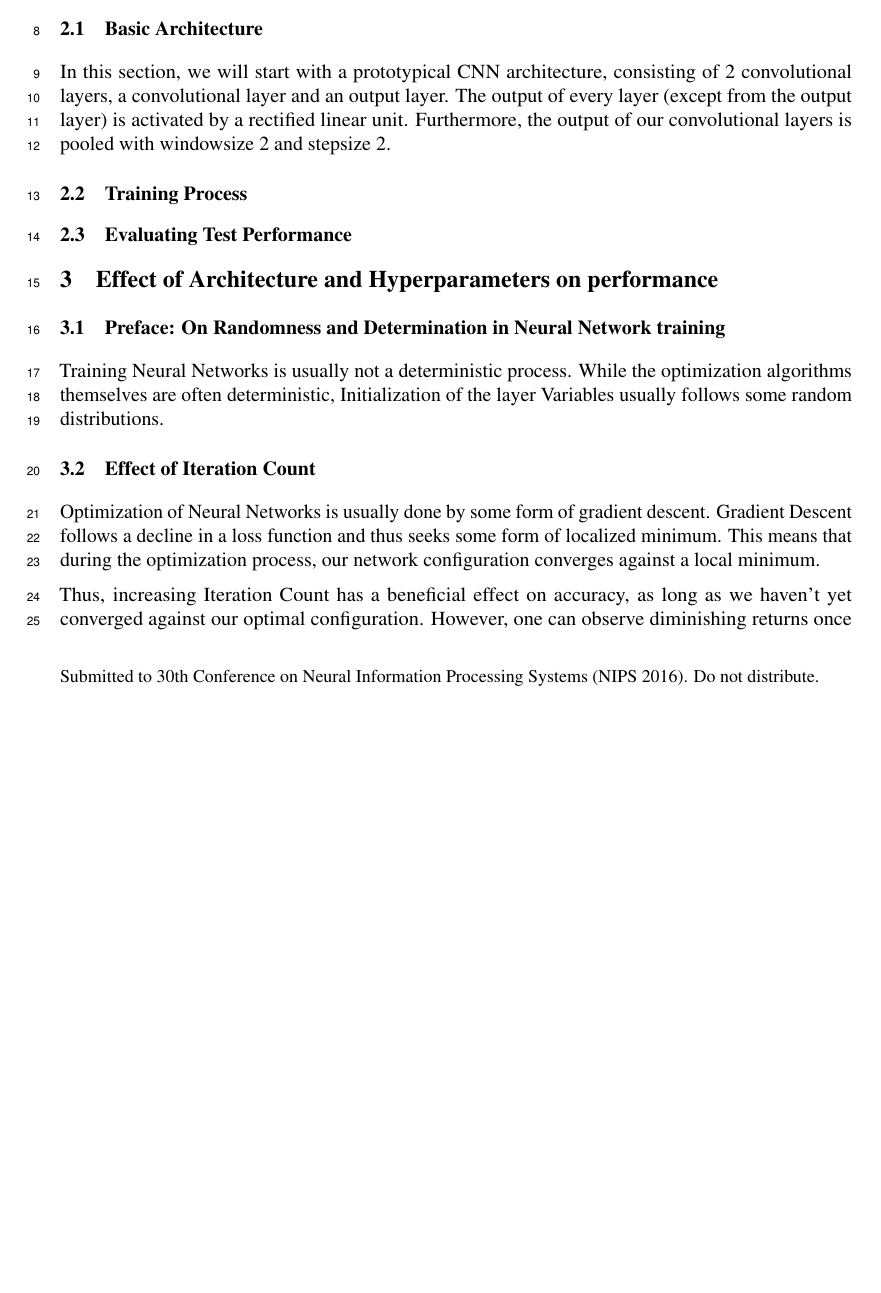
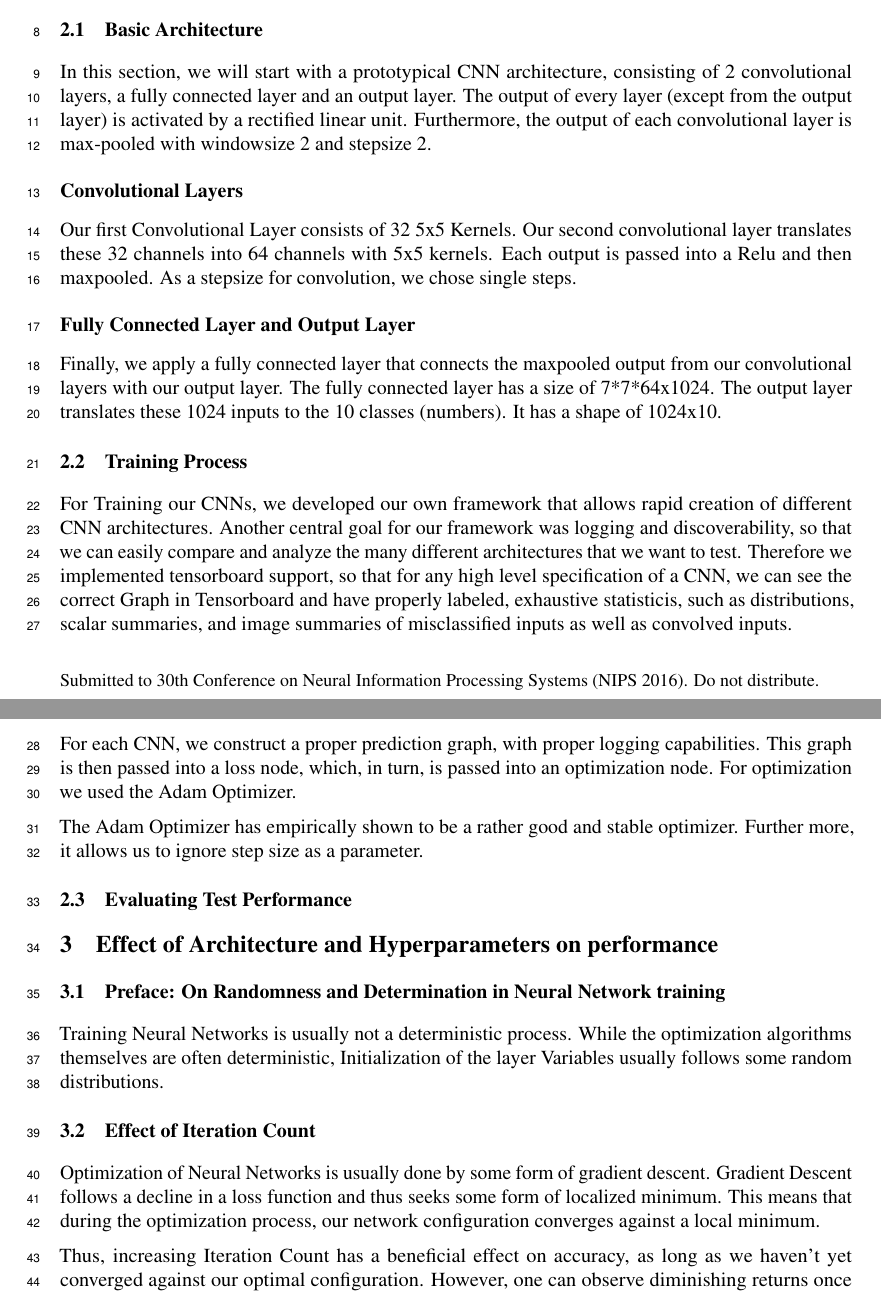
Before and after one commit to Freshdachs/cnn-on-mnist, a LaTeX paper (techreport/CNN_on_MNIST.tex): part of page 1 of 2 before the commit and two parts of pages 1 and 2 of 2 after it, the two joined at a grey line, cut so that both start at the same text, the shorter picture padded with empty space. Compiled offline with pdfLaTeX.

Commit message:
add to report, develop new network architectures

```diff
--- a/techreport/CNN_on_MNIST.tex
+++ b/techreport/CNN_on_MNIST.tex
@@ -77,10 +77,23 @@
 
 \section{Implementing a simple CNN for the MNIST challenge}
 \subsection{Basic Architecture}
-In this section, we will start with a prototypical CNN architecture, consisting of 2 convolutional layers, a convolutional layer and an output layer. The output of every layer (except from the output layer) is activated by a rectified linear unit. Furthermore, the output of our convolutional layers is pooled with windowsize 2 and stepsize 2.
+In this section, we will start with a prototypical CNN architecture, consisting of 2 convolutional layers, a fully connected layer and an output layer. The output of every layer (except from the output layer) is activated by a rectified linear unit. Furthermore, the output of each convolutional layer is max-pooled with windowsize 2 and stepsize 2.
+
+\subsubsection*{Convolutional Layers}
+Our first Convolutional Layer consists of 32 5x5 Kernels. Our second convolutional layer translates these 32 channels into 64 channels with 5x5 kernels. Each output is passed into a Relu and then maxpooled. As a stepsize for convolution, we chose single steps.
+
+\subsubsection*{Fully Connected Layer and Output Layer}
+Finally, we apply a fully connected layer that connects the maxpooled output from our convolutional layers with our output layer. The fully connected layer has a size of 7*7*64x1024. The output layer translates these 1024 inputs to the 10 classes (numbers). It has a shape of 1024x10.
+
 
 
 \subsection{Training Process}
+
+For Training our CNNs, we developed our own framework that allows rapid creation of different CNN architectures. Another central goal for our framework was logging and discoverability, so that we can easily compare and analyze the many different architectures that we want to test. Therefore we implemented tensorboard support, so that for any high level specification of a CNN, we can see the correct Graph in Tensorboard and have properly labeled, exhaustive statisticis, such as distributions, scalar summaries, and image summaries of misclassified inputs as well as convolved inputs.
+
+For each CNN, we construct a proper prediction graph, with proper logging capabilities. This graph is then passed into a loss node, which, in turn, is passed into an optimization node. For optimization we used the Adam Optimizer.
+
+The Adam Optimizer has empirically shown to be a rather good and stable optimizer. Further more, it allows us to ignore step size as a parameter.
 \subsection{Evaluating Test Performance}
 
 
```
Also changed, not shown: 1 other file.
